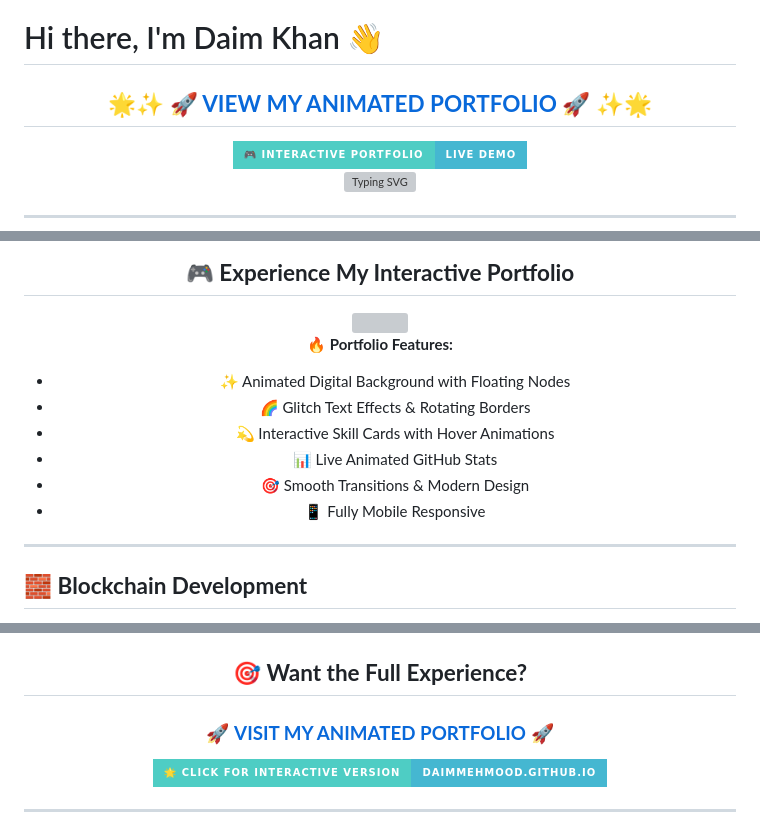
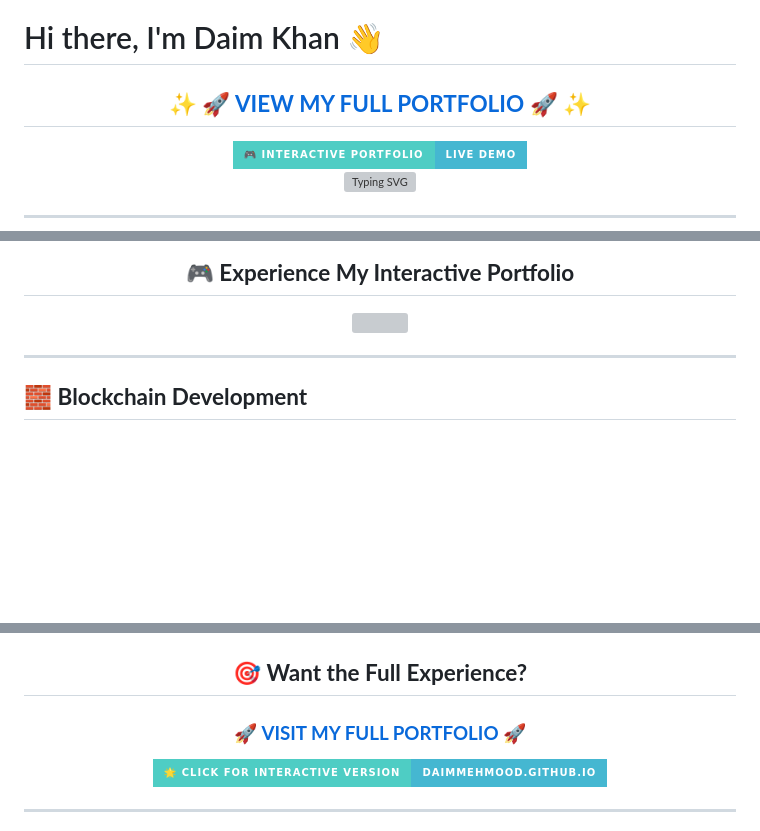
Before and after one commit to Daimmehmood/Daimmehmood.github.io, a Markdown page: README.md, 3 parts joined by grey strips. Rendered like a GitHub page; badges without logos; blank space fills up the shorter version; grey boxes are pictures that could not be loaded.

```diff
--- a/README.md
+++ b/README.md
@@ -2,7 +2,7 @@
 
 <div align="center">
 
-## 🌟✨ [**🚀 VIEW MY ANIMATED PORTFOLIO 🚀**](https://daimmehmood.github.io) ✨🌟
+## ✨ [**🚀 VIEW MY FULL PORTFOLIO 🚀**](https://daimmehmood.github.io) ✨
 
 <a href="https://daimmehmood.github.io">
   <img src="https://img.shields.io/badge/🎮_Interactive_Portfolio-Live_Demo-FF6B6B?style=for-the-badge&logo=github&logoColor=white&labelColor=4ECDC4&color=45B7D1" />
@@ -31,14 +31,6 @@
 <a href="https://daimmehmood.github.io">
   <img src="https://capsule-render.vercel.app/api?type=waving&color=gradient&customColorList=0,2,2,5,30&height=200&section=header&text=Click%20Here%20for%20Full%20Experience&fontSize=30&fontColor=fff&animation=fadeIn&fontAlignY=65" />
 </a>
-
-**🔥 Portfolio Features:**
-- ✨ Animated Digital Background with Floating Nodes
-- 🌈 Glitch Text Effects & Rotating Borders
-- 💫 Interactive Skill Cards with Hover Animations
-- 📊 Live Animated GitHub Stats
-- 🎯 Smooth Transitions & Modern Design
-- 📱 Fully Mobile Responsive
 
 </div>
 
@@ -177,7 +158,7 @@
 
 ## 🎯 **Want the Full Experience?**
 
-### [🚀 **VISIT MY ANIMATED PORTFOLIO** 🚀](https://daimmehmood.github.io)
+### [🚀 **VISIT MY FULL PORTFOLIO** 🚀](https://daimmehmood.github.io)
 
 <a href="https://daimmehmood.github.io">
   <img src="https://img.shields.io/badge/🌟_CLICK_FOR_INTERACTIVE_VERSION-daimmehmood.github.io-FF6B6B?style=for-the-badge&logo=rocket&logoColor=white&labelColor=4ECDC4&color=45B7D1" />
```
Also changed, not shown: other parts of README.md (+0 -11 lines).
